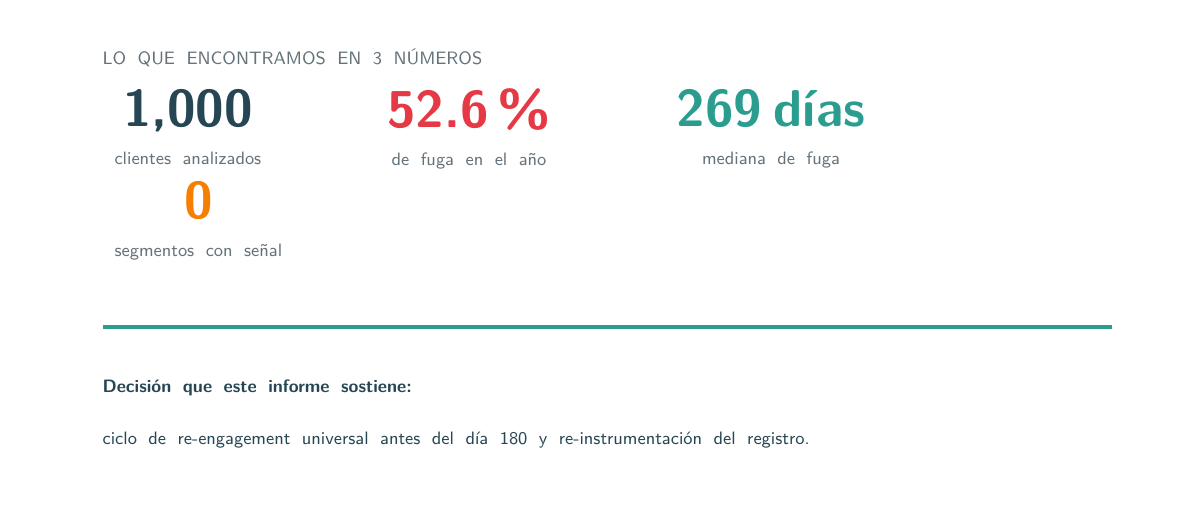
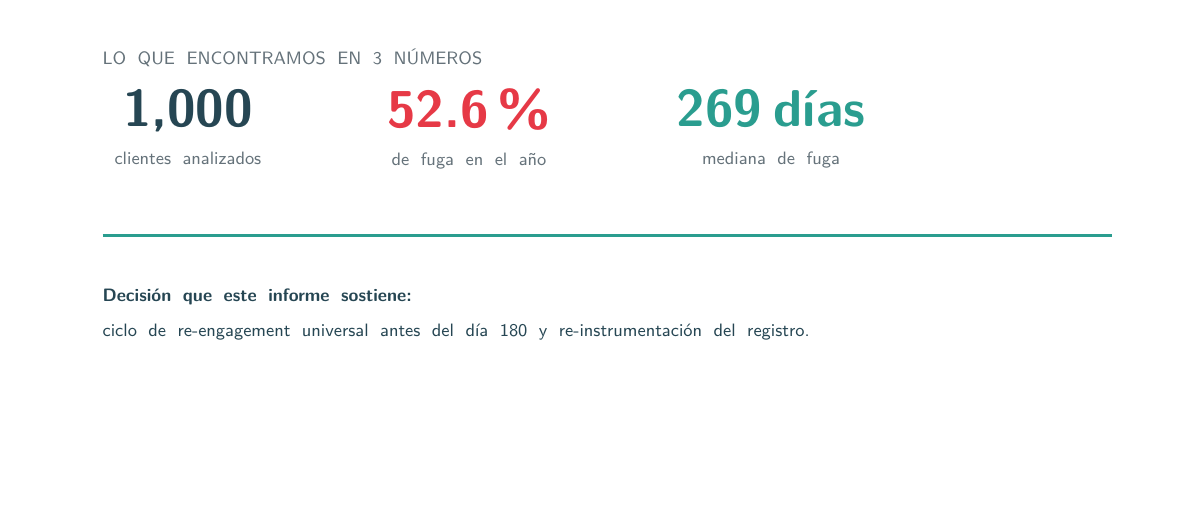
Before and after one commit to TonyByron/MSyST, a LaTeX problem sheet (Tareas/Tarea_Practica_5/Tarea_Practica_5.tex): part of page 1 of 5, cut so that both start at the same text, the shorter picture padded with empty space. Compiled offline with XeLaTeX; a missing font is replaced by an installed copy or a similar font.

Commit message:
Retira el cuarto KPI de la portada: fila de tres numeros alineada

```diff
--- a/Tareas/Tarea_Practica_5/Tarea_Practica_5.tex
+++ b/Tareas/Tarea_Practica_5/Tarea_Practica_5.tex
@@ -150,12 +150,9 @@
       \end{tabular}\hspace{1.6cm}
       \begin{tabular}{c}
         {\sffamily\fontsize{26}{30}\selectfont\bfseries\color{PortTeal}269 días}\\[-0.1cm]{\sffamily\footnotesize\color{PortMuted}mediana de fuga}
-      \end{tabular}\hspace{1.6cm}
-      \begin{tabular}{c}
-        {\sffamily\fontsize{26}{30}\selectfont\bfseries\color{PortAcento}0}\\[-0.1cm]{\sffamily\footnotesize\color{PortMuted}segmentos con señal}
       \end{tabular}\\[0.9cm]
       {\sffamily\color{PortTeal}\rule{17.8cm}{1.6pt}}\\[0.35cm]
-      {\sffamily\small\color{PortNavy}\bfseries Decisión que este informe sostiene:}\\[0.15cm]
+      {\sffamily\small\color{PortNavy}\bfseries Decisión que este informe sostiene:}\\[-0.15cm]
       {\sffamily\small\color{PortNavy}ciclo de re-engagement universal antes del día 180 y re-instrumentación del registro.}\\[1.0cm]
       {\sffamily\color{PortNavy}\Autores}
     };
```
Also changed, not shown: Tareas/Tarea_Practica_5/plantilla/preambulo.tex (+1 -4 lines), Tareas/Tarea_Practica_5/Tarea_Practica_5.pdf.
